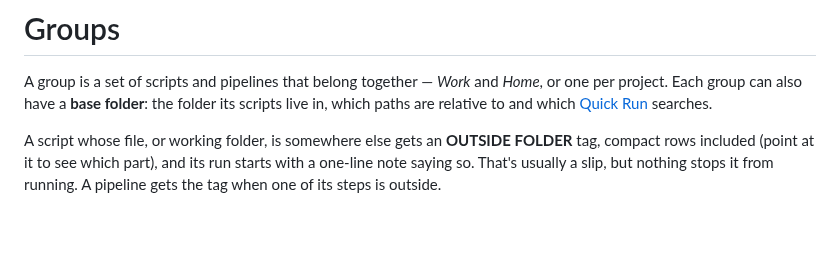
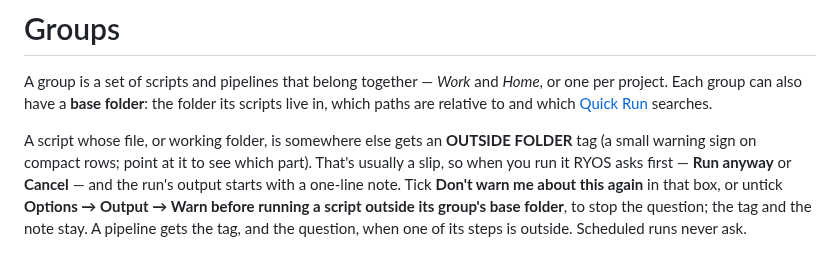
Before and after one commit to lqvu-zen/RYOS, a Markdown page: docs/tutorial/04-groups.md, the part around the change. GitHub-like rendering; blank space fills up the shorter version.

```diff
--- a/docs/tutorial/04-groups.md
+++ b/docs/tutorial/04-groups.md
@@ -2,7 +2,7 @@
 
 A group is a set of scripts and pipelines that belong together — *Work* and *Home*, or one per project. Each group can also have a **base folder**: the folder its scripts live in, which paths are relative to and which [Quick Run](08-quick-run.md) searches.
 
-A script whose file, or working folder, is somewhere else gets an **OUTSIDE FOLDER** tag, compact rows included (point at it to see which part), and its run starts with a one-line note saying so. That's usually a slip, but nothing stops it from running. A pipeline gets the tag when one of its steps is outside.
+A script whose file, or working folder, is somewhere else gets an **OUTSIDE FOLDER** tag (a small warning sign on compact rows; point at it to see which part). That's usually a slip, so when you run it RYOS asks first — **Run anyway** or **Cancel** — and the run's output starts with a one-line note. Tick **Don't warn me about this again** in that box, or untick **Options → Output → Warn before running a script outside its group's base folder**, to stop the question; the tag and the note stay. A pipeline gets the tag, and the question, when one of its steps is outside. Scheduled runs never ask.
 
 ![The group pills under the search box: Samples (chosen, filled dark), Tools, a dashed + for a new group, and All](images/04-group-pills.png)
 
```
Also changed, not shown: docs/tutorial/11-settings.md (+1 -1 lines), docs/tutorial/images/11-options-output.png, 11 other files.
